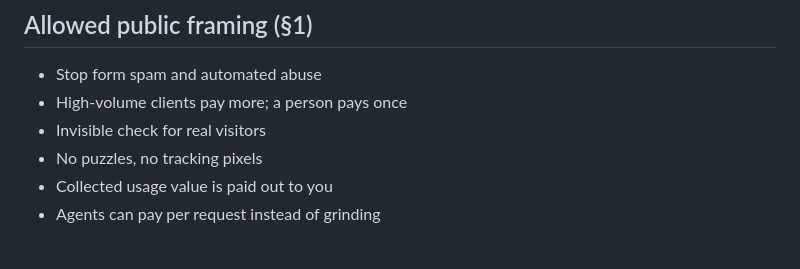
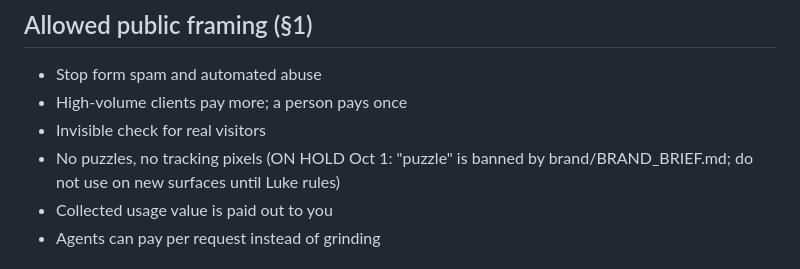
Before and after one commit to lukecarriere/toll, a Markdown page: docs/copy.md, the part around the change. GitHub-like rendering.

Commit message:
copy: put 'No puzzles, no tracking pixels' on hold pending Luke's ruling on brand brief banned words (PM)

```diff
--- a/docs/copy.md
+++ b/docs/copy.md
@@ -19,7 +19,7 @@ bot score, human, AI, crypto, token (except the code name `toll-pass`), mining,
 - Stop form spam and automated abuse
 - High-volume clients pay more; a person pays once
 - Invisible check for real visitors
-- No puzzles, no tracking pixels
+- No puzzles, no tracking pixels (ON HOLD Oct 1: "puzzle" is banned by brand/BRAND_BRIEF.md; do not use on new surfaces until Luke rules)
 - Collected usage value is paid out to you
 - Agents can pay per request instead of grinding
 
```
